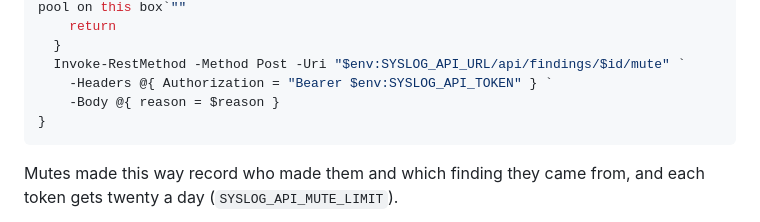
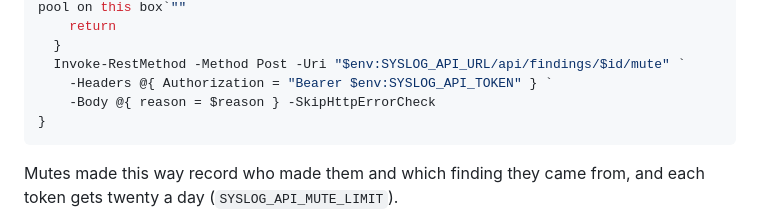
Before and after one commit to ohnotnow/syslog-reporter-go, a Markdown page: README.md, the part around the change. Drawn GitHub-style.

Commit message:
docs(api): surface the server's JSON error from the PowerShell syslog-mute

````diff
--- a/README.md
+++ b/README.md
@@ -233,7 +233,7 @@ function syslog-mute($id, $reason) {
   }
   Invoke-RestMethod -Method Post -Uri "$env:SYSLOG_API_URL/api/findings/$id/mute" `
     -Headers @{ Authorization = "Bearer $env:SYSLOG_API_TOKEN" } `
-    -Body @{ reason = $reason }
+    -Body @{ reason = $reason } -SkipHttpErrorCheck
 }
 ```
 
````
